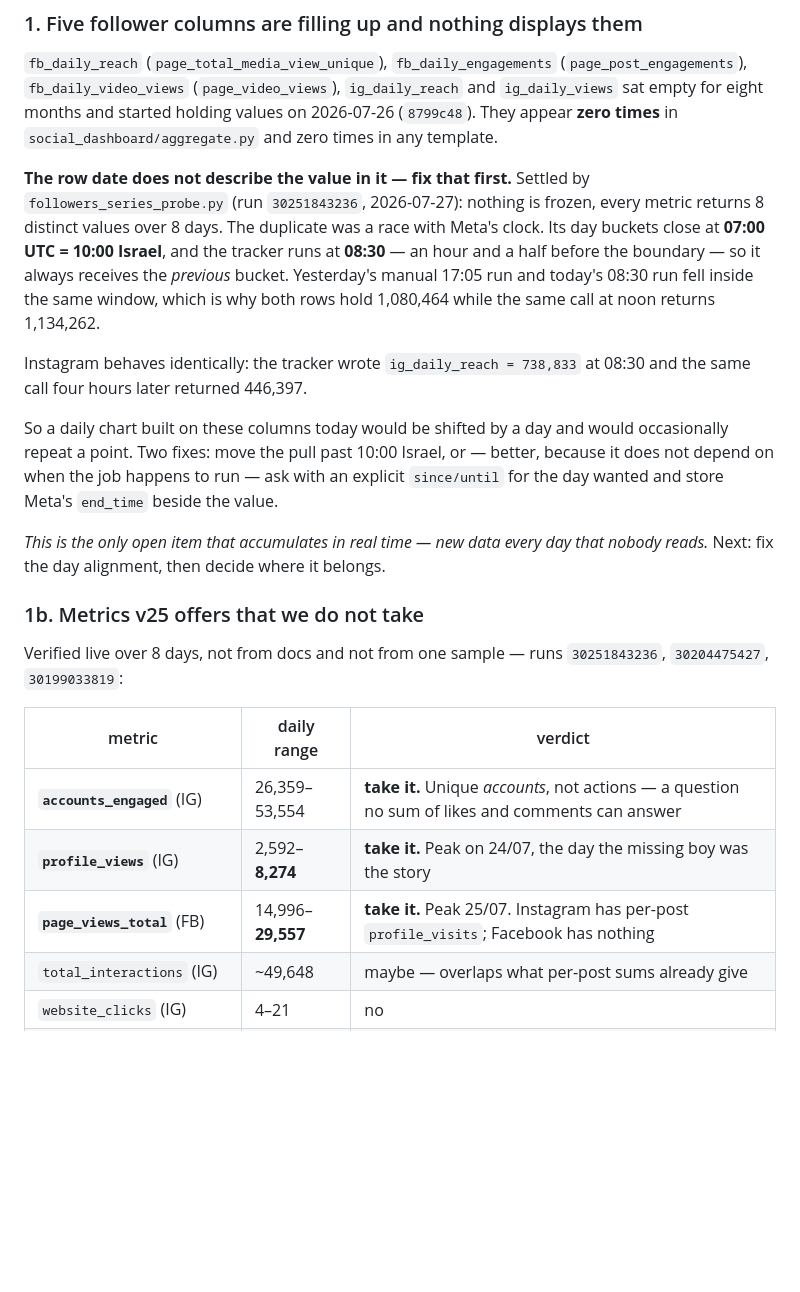
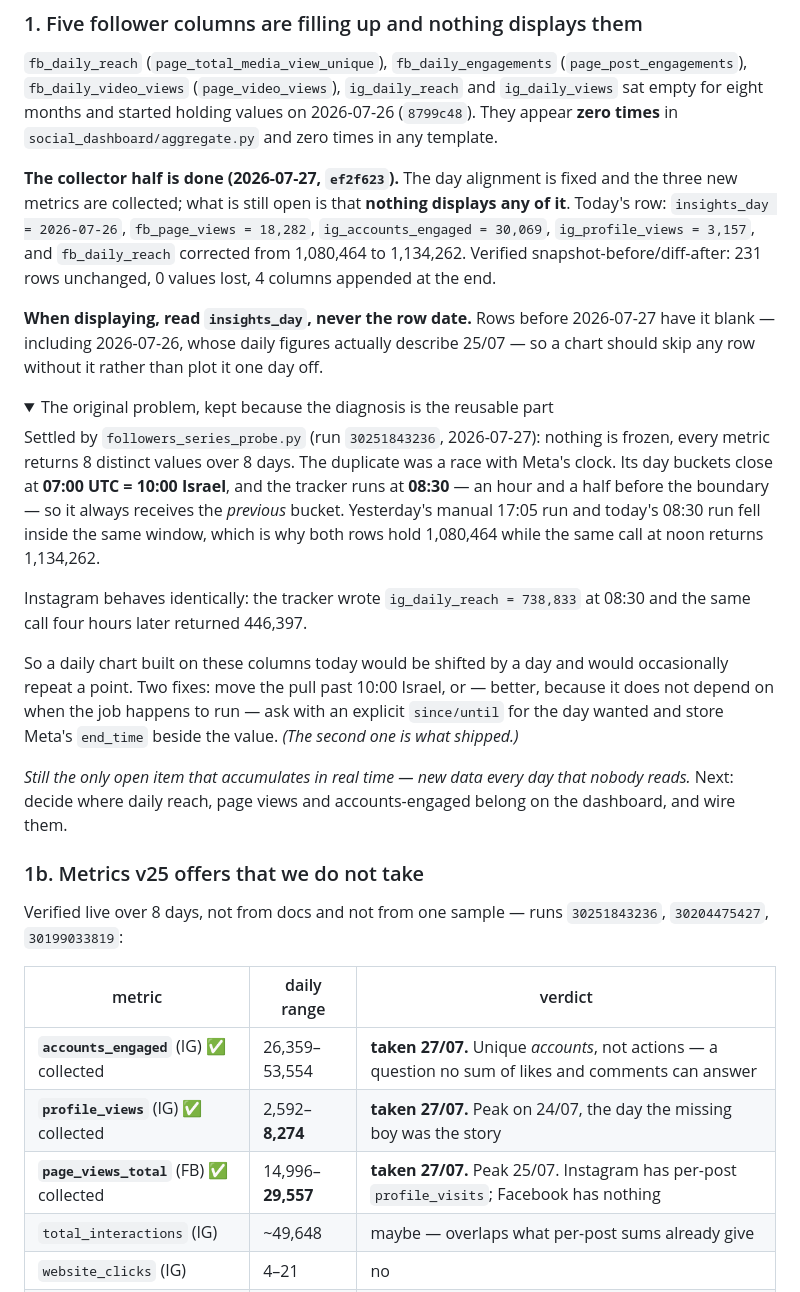
Before and after one commit to benzco89/kan-dashboard-auto, a Markdown page: docs/ROADMAP.md, the part around the change. GitHub-like rendering; folded sections open; blank space fills up the shorter version.

Commit message:
docs: the collector half of item 1 shipped
Day alignment fixed and the three metrics collected; what stays open is
that nothing displays them. Records the rule the dashboard has to follow
— read insights_day, not the row date — and that rows before today have
it blank, including one whose figures are a day off.

Co-Authored-By: Claude Opus 5 (1M context) <noreply@anthropic.com>

```diff
--- a/docs/ROADMAP.md
+++ b/docs/ROADMAP.md
@@ -20,7 +20,22 @@ Last reviewed: **2026-07-27**
 holding values on 2026-07-26 (`8799c48`). They appear **zero times** in
 `social_dashboard/aggregate.py` and zero times in any template.
 
-**The row date does not describe the value in it — fix that first.** Settled by
+**The collector half is done (2026-07-27, `ef2f623`).** The day alignment is
+fixed and the three new metrics are collected; what is still open is that
+**nothing displays any of it**. Today's row: `insights_day = 2026-07-26`,
+`fb_page_views = 18,282`, `ig_accounts_engaged = 30,069`,
+`ig_profile_views = 3,157`, and `fb_daily_reach` corrected from 1,080,464 to
+1,134,262. Verified snapshot-before/diff-after: 231 rows unchanged, 0 values
+lost, 4 columns appended at the end.
+
+**When displaying, read `insights_day`, never the row date.** Rows before
+2026-07-27 have it blank — including 2026-07-26, whose daily figures actually
+describe 25/07 — so a chart should skip any row without it rather than plot it
+one day off.
+
+<details><summary>The original problem, kept because the diagnosis is the reusable part</summary>
+
+Settled by
 `followers_series_probe.py` (run `30251843236`, 2026-07-27): nothing is frozen,
 every metric returns 8 distinct values over 8 days. The duplicate was a race with
 Meta's clock. Its day buckets close at **07:00 UTC = 10:00 Israel**, and the
@@ -36,10 +51,13 @@ So a daily chart built on these columns today would be shifted by a day and woul
 occasionally repeat a point. Two fixes: move the pull past 10:00 Israel, or —
 better, because it does not depend on when the job happens to run — ask with an
 explicit `since/until` for the day wanted and store Meta's `end_time` beside the
-value.
+value. *(The second one is what shipped.)*
 
-*This is the only open item that accumulates in real time — new data every day
-that nobody reads.* Next: fix the day alignment, then decide where it belongs.
+</details>
+
+*Still the only open item that accumulates in real time — new data every day that
+nobody reads.* Next: decide where daily reach, page views and accounts-engaged
+belong on the dashboard, and wire them.
 
 ### 1b. Metrics v25 offers that we do not take
 Verified live over 8 days, not from docs and not from one sample — runs
@@ -47,9 +65,9 @@ Verified live over 8 days, not from docs and not from one sample — runs
 
 | metric | daily range | verdict |
 |---|---|---|
-| **`accounts_engaged`** (IG) | 26,359–53,554 | **take it.** Unique *accounts*, not actions — a question no sum of likes and comments can answer |
-| **`profile_views`** (IG) | 2,592–**8,274** | **take it.** Peak on 24/07, the day the missing boy was the story |
-| **`page_views_total`** (FB) | 14,996–**29,557** | **take it.** Peak 25/07. Instagram has per-post `profile_visits`; Facebook has nothing |
+| **`accounts_engaged`** (IG) ✅ collected | 26,359–53,554 | **taken 27/07.** Unique *accounts*, not actions — a question no sum of likes and comments can answer |
+| **`profile_views`** (IG) ✅ collected | 2,592–**8,274** | **taken 27/07.** Peak on 24/07, the day the missing boy was the story |
+| **`page_views_total`** (FB) ✅ collected | 14,996–**29,557** | **taken 27/07.** Peak 25/07. Instagram has per-post `profile_visits`; Facebook has nothing |
 | `total_interactions` (IG) | ~49,648 | maybe — overlaps what per-post sums already give |
 | `website_clicks` (IG) | 4–21 | no |
 | `profile_links_taps` (IG) | 0–1 | no |
```
